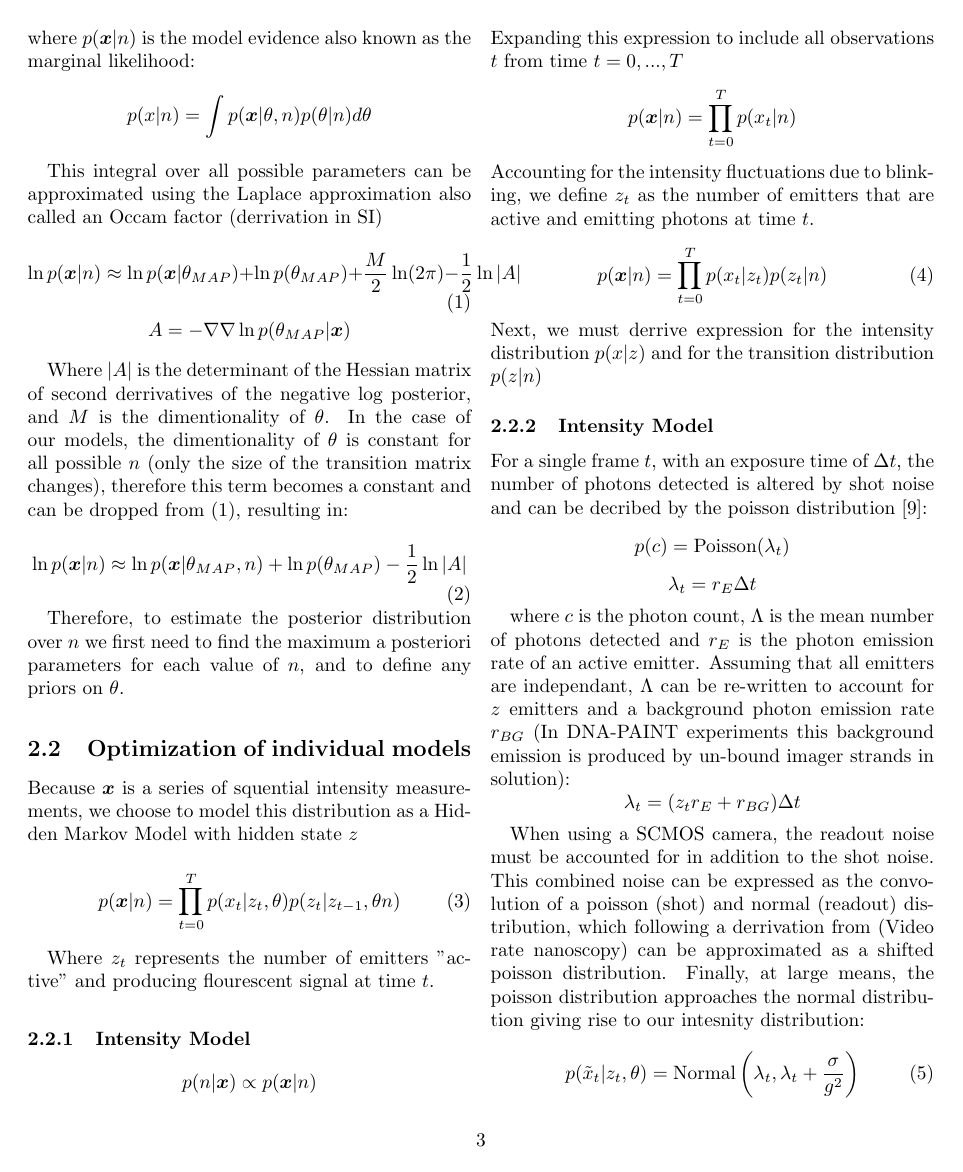
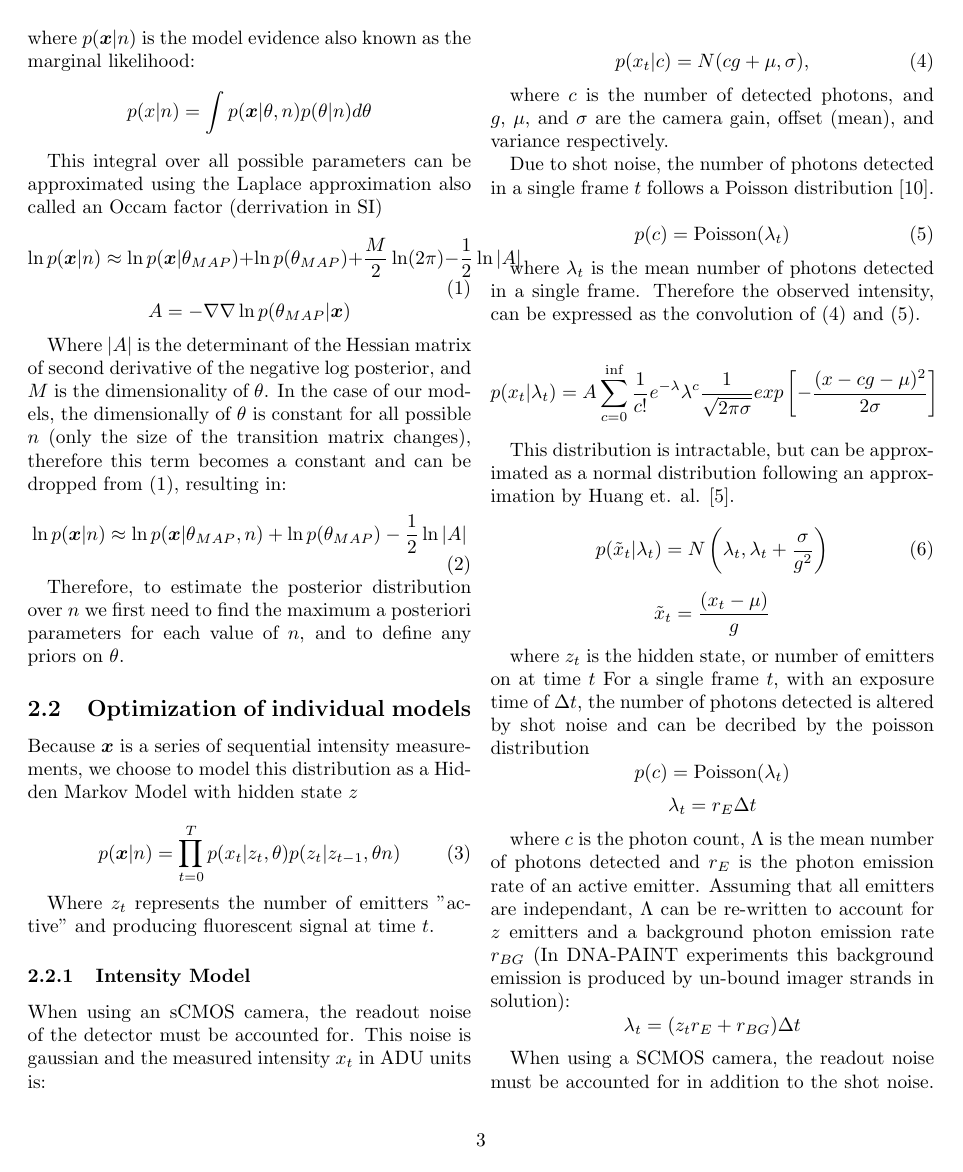
Before and after one commit to funkelab/blinx_paper, a LaTeX paper (main.tex, which reads sections/02_method.tex): page 3 of 6. Compiled offline with pdfLaTeX.

Commit message:
in progress intensity model

```diff
--- a/sections/02_method.tex
+++ b/sections/02_method.tex
@@ -37,10 +37,10 @@ Laplace approximation also called an Occam factor (derrivation in SI)
 \end{equation*}
 
 %
-Where $|A|$ is the determinant of the Hessian matrix of second derrivatives
-of the negative log posterior, and $M$ is the dimentionality of $\theta$.
+Where $|A|$ is the determinant of the Hessian matrix of second derivative
+of the negative log posterior, and $M$ is the dimensionality of $\theta$.
 %
-In the case of our models, the dimentionality of $\theta$ is constant
+In the case of our models, the dimensionally of $\theta$ is constant
 for all possible $n$ (only the size of the transition matrix changes),
 therefore this term becomes a constant and can be dropped from
 \eqref{eq:method:evidence_with_m}, resulting in:
@@ -55,7 +55,7 @@ and to define any priors on $\theta$.
 
 \subsection{Optimization of individual models}
 
-Because \trace is a series of squential intensity measurements,
+Because \trace is a series of sequential intensity measurements,
 we choose to model this distribution as a Hidden Markov Model with hidden state $z$
 
 \begin{equation}
@@ -64,37 +64,57 @@ we choose to model this distribution as a Hidden Markov Model with hidden state
 \end{equation}
 
 Where $z_{t}$ represents the number of emitters "active" and producing
-flourescent signal at time $t$.
+fluorescent signal at time $t$.
 
 \subsubsection{Intensity Model}
-%
-\begin{equation*}
-  p(n | \trace) \propto p(\trace| n)
-\end{equation*}
-%
-Expanding this expression to include all observations $t$ from time $t=0,...,T$
-%
-\begin{equation*}
-  p(\trace| n) = \prod_{t=0}^{T} p(x_{t} | n)
-\end{equation*}
-%
-Accounting for the intensity fluctuations due to blinking,
-we define $z_{t}$ as the number of emitters that are active
-and emitting photons at time $t$.
-%
-\begin{equation}
-  p(\trace| n) = \prod_{t=0}^{T} p(x_{t} | z_{t}) p(z_{t} | n)
-  \label{eq:method:base}
-\end{equation}
-%
-Next, we must derrive expression for the intensity distribution $p(x | z)$
-and for the transition distribution $p(z | n)$
+When using an sCMOS camera, the readout noise of the detector must be accounted for.
+  This noise is gaussian and the measured intensity $x_{t}$ in ADU units is:
 
-\subsubsection{Intensity Model}
+  \begin{equation}
+    p(x_{t}|c) = N(cg + \mu, \sigma),
+    \label{eq:read_out}
+  \end{equation}
 
+  where $c$ is the number of detected photons, and $g$, $\mu$, and $\sigma$ are the
+  camera gain, offset (mean), and variance respectively.
+
+Due to shot noise, the number of photons detected in a single frame $t$ follows a
+  Poisson distribution~\cite{mehta_poisson_2016}.
+
+  \begin{equation}
+    p(c) = \text{Poisson}(\lambda_{t})
+    \label{eq:shot}
+  \end{equation}
+
+  where $\lambda_{t}$ is the mean number of photons detected in a single frame.
+  Therefore the observed intensity, can be expressed as the convolution of
+  \eqref{eq:read_out} and \eqref{eq:shot}.
+
+  \begin{equation*}
+    p(x_{t}| \lambda_{t}) = A \sum_{c=0}^{\text{inf}}\frac{1}{c!} e^{-\lambda} \lambda^{c}
+    \frac{1}{\sqrt{2\pi\sigma}}
+    exp \left[ - \frac{(x - cg - \mu)^2}{2\sigma}\right]
+  \end{equation*}
+
+  This distribution is intractable, but can be approximated as a normal distribution
+  following an approximation by Huang et. al. \cite{huang_video-rate_2013}.
+
+  \begin{equation}
+    p(\tilde{x}_{t}| \lambda_{t}) = N \left(\lambda_{t}, \lambda_{t} + \frac{\sigma}{g^{2}} \right)
+    \label{eq:method:intensity_distribution}
+  \end{equation}
+
+  \begin{equation*}
+    \tilde{x}_{t} = \frac{(x_{t} - \mu)}{g}
+  \end{equation*}
+
+
+
+    where $z_{t}$ is the hidden state, or number of emitters on at time $t$
+% --------------------
 For a single frame $t$, with an exposure time of $\Delta t$,
 the number of photons detected is altered by shot noise and can be decribed
-by the poisson distribution \cite{mehta_poisson_2016}:
+by the poisson distribution
 %
 \begin{equation*}
   p(c) = \text{Poisson}(\lambda_{t})
```
Also changed, not shown: references.bib (+13 -0 lines), sections/02_method.tex (4 more changed lines).
